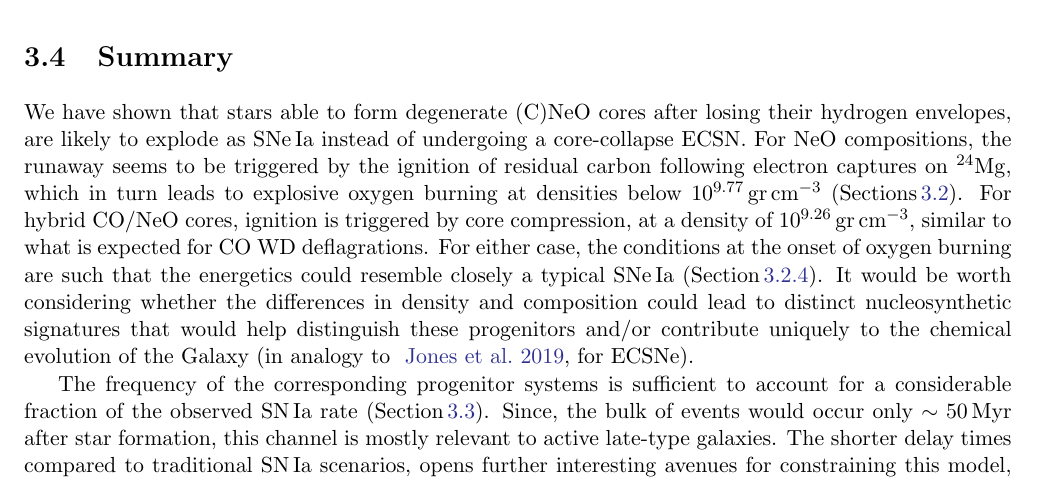
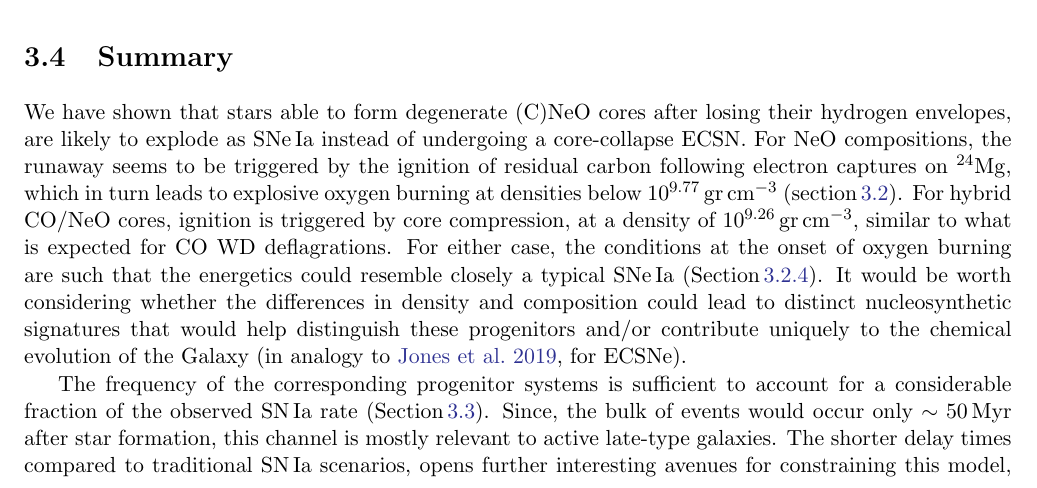
Before and after one commit to schanlar/MSc-Thesis, a LaTeX thesis (main/thesis_msc.tex, which reads chapters/chapter3/chapter3.tex): part of page 41 of 65, cut so that both start at the same text. Compiled offline with pdfLaTeX.

Commit message:
minor changes

```diff
--- a/chapters/chapter3/chapter3.tex
+++ b/chapters/chapter3/chapter3.tex
@@ -396,12 +396,12 @@ We have shown that stars able to form degenerate \one cores after losing
 their hydrogen  envelopes, are likely to explode as \ias instead of undergoing a core-collapse ECSN.
 For NeO compositions, the runaway seems to be triggered by the ignition of
 residual carbon following electron captures on \iso{Mg}{24}, which in turn
-leads to explosive oxygen burning at densities below $10^{9.77}$\,gr\,cm$^{-3}$ (Sections\,\ref{sec:2}).
+leads to explosive oxygen burning at densities below $10^{9.77}$\,gr\,cm$^{-3}$ (section\,\ref{sec:2}).
 For hybrid CO/NeO cores, ignition is triggered by core compression, at a density of $10^{9.26}$\,gr\,cm$^{-3}$, similar to what is expected for CO WD deflagrations. For either case, the conditions at the onset of oxygen burning are such that the energetics  could resemble closely a typical \ias  (Section\,\ref{sec:3}).
 It would be worth considering whether the differences in density and
 composition could lead to distinct nucleosynthetic signatures that would help
 distinguish these progenitors and/or contribute uniquely to the chemical
-evolution of the Galaxy \citep[in analogy to ][for ECSNe]{Jones:2018ule}.
+evolution of the Galaxy \citep[in analogy to][for ECSNe]{Jones:2018ule}.
 
 
 
```
Also changed, not shown: main/thesis_msc.pdf, 4 other files.
